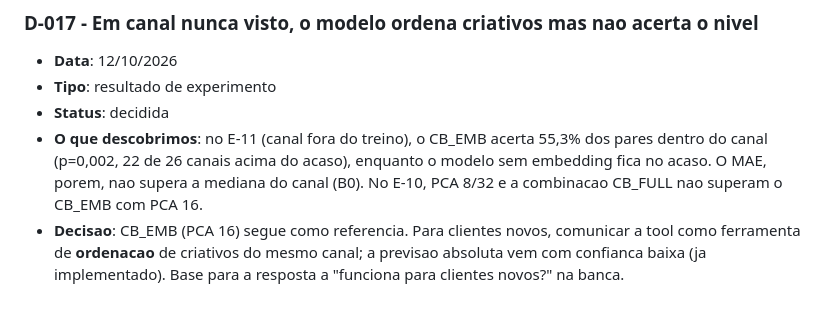
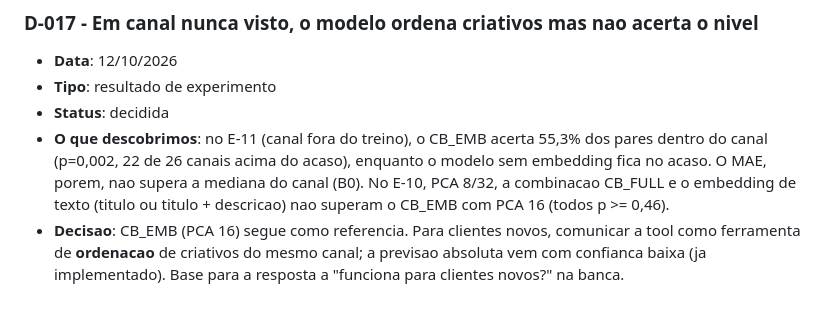
Before and after one commit to Isaacpk1/case_galaxies, a Markdown page: docs/02-registro-de-descobertas.md, the part around the change. Rendered like a GitHub page.

```diff
--- a/docs/02-registro-de-descobertas.md
+++ b/docs/02-registro-de-descobertas.md
@@ -178,5 +178,5 @@ Para cada item novo, anotar:
 - **Data**: 12/10/2026
 - **Tipo**: resultado de experimento
 - **Status**: decidida
-- **O que descobrimos**: no E-11 (canal fora do treino), o CB_EMB acerta 55,3% dos pares dentro do canal (p=0,002, 22 de 26 canais acima do acaso), enquanto o modelo sem embedding fica no acaso. O MAE, porem, nao supera a mediana do canal (B0). No E-10, PCA 8/32 e a combinacao CB_FULL nao superam o CB_EMB com PCA 16.
+- **O que descobrimos**: no E-11 (canal fora do treino), o CB_EMB acerta 55,3% dos pares dentro do canal (p=0,002, 22 de 26 canais acima do acaso), enquanto o modelo sem embedding fica no acaso. O MAE, porem, nao supera a mediana do canal (B0). No E-10, PCA 8/32, a combinacao CB_FULL e o embedding de texto (titulo ou titulo + descricao) nao superam o CB_EMB com PCA 16 (todos p >= 0,46).
 - **Decisao**: CB_EMB (PCA 16) segue como referencia. Para clientes novos, comunicar a tool como ferramenta de **ordenacao** de criativos do mesmo canal; a previsao absoluta vem com confianca baixa (ja implementado). Base para a resposta a "funciona para clientes novos?" na banca.
```
Also changed, not shown: docs/07-registro-de-features.md (+8 -0 lines).
